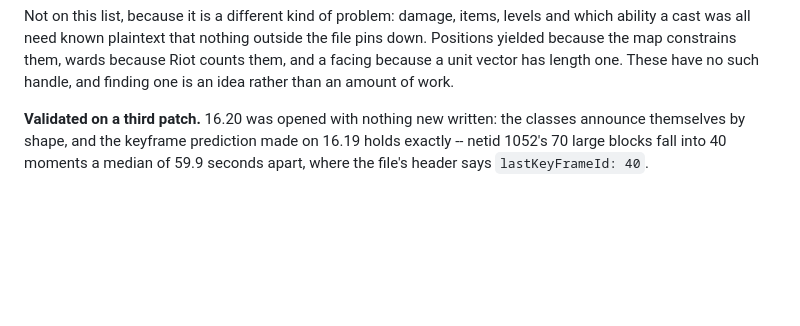
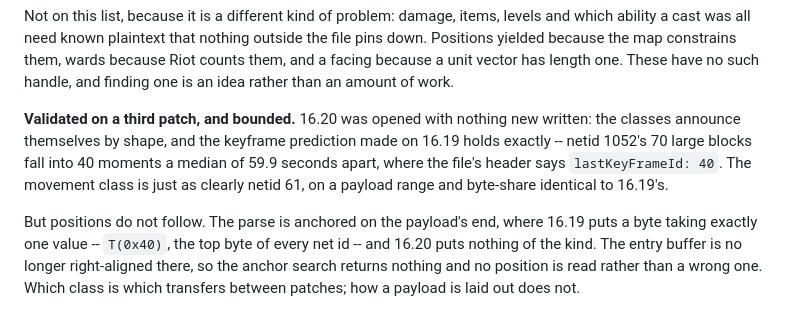
Before and after one commit to Toastaspiring/ROFL-X, a Markdown page: docs/ROADMAP.md, the part around the change. Rendered like a GitHub page; blank space fills up the shorter version.

```diff
--- a/docs/ROADMAP.md
+++ b/docs/ROADMAP.md
@@ -426,8 +426,17 @@ constrains them, wards because Riot counts them, and a facing because a
 unit vector has length one. These have no such handle, and finding one
 is an idea rather than an amount of work.
 
-**Validated on a third patch.** 16.20 was opened with nothing new
-written: the classes announce themselves by shape, and the keyframe
-prediction made on 16.19 holds exactly -- netid 1052's 70 large blocks
-fall into 40 moments a median of 59.9 seconds apart, where the file's
-header says `lastKeyFrameId: 40`.
+**Validated on a third patch, and bounded.** 16.20 was opened with
+nothing new written: the classes announce themselves by shape, and the
+keyframe prediction made on 16.19 holds exactly -- netid 1052's 70 large
+blocks fall into 40 moments a median of 59.9 seconds apart, where the
+file's header says `lastKeyFrameId: 40`. The movement class is just as
+clearly netid 61, on a payload range and byte-share identical to
+16.19's.
+
+But positions do not follow. The parse is anchored on the payload's end,
+where 16.19 puts a byte taking exactly one value -- `T(0x40)`, the top
+byte of every net id -- and 16.20 puts nothing of the kind. The entry
+buffer is no longer right-aligned there, so the anchor search returns
+nothing and no position is read rather than a wrong one. Which class is
+which transfers between patches; how a payload is laid out does not.
```
Also changed, not shown: docs/EXPLORE.md (+33 -0 lines).
